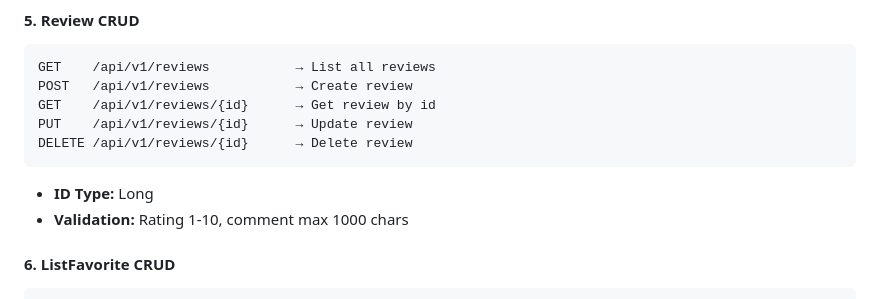
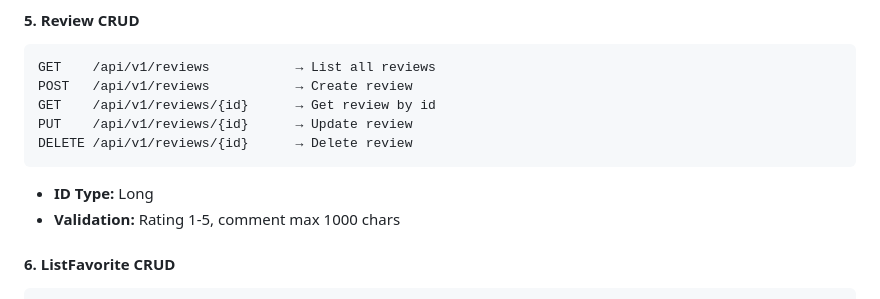
Before and after one commit to Daniel-Chavarro/tv-looker, a Markdown page: docs/plans/2026-03-14-rest-controller-design.md, the part around the change. Rendered like a GitHub page.

Commit message:
Update review rating validation from 1-10 to 1-5

````diff
--- a/docs/plans/2026-03-14-rest-controller-design.md
+++ b/docs/plans/2026-03-14-rest-controller-design.md
@@ -231,7 +231,7 @@ DELETE /api/v1/reviews/{id}      → Delete review
 ```
 
 - **ID Type:** Long
-- **Validation:** Rating 1-10, comment max 1000 chars
+- **Validation:** Rating 1-5, comment max 1000 chars
 
 #### 6. ListFavorite CRUD
 
````
